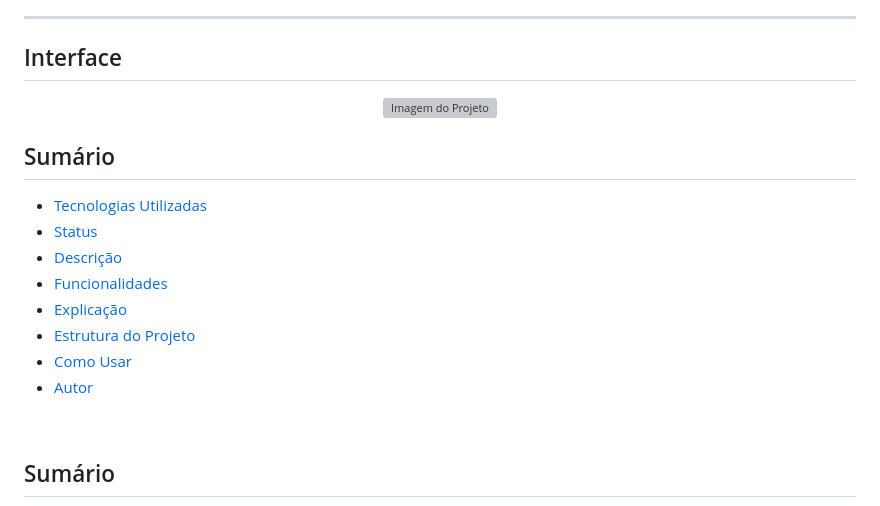
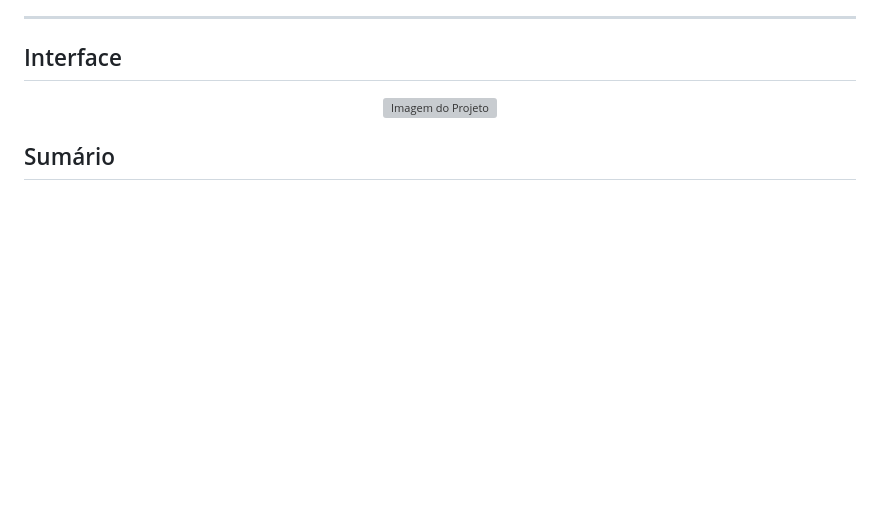
Before and after one commit to dgusfr/django_recipes, a Markdown page: README.md, the part around the change. Rendered like a GitHub page; blank space fills up the shorter version; grey boxes are pictures that could not be loaded.

```diff
--- a/README.md
+++ b/README.md
@@ -9,19 +9,6 @@
 <div align="center">
   <img src="img/logo.gif" alt="Imagem do Projeto" >
 </div>
-
-## Sumário
-
-- [Tecnologias Utilizadas](#tecnologias-utilizadas)
-- [Status](#status)
-- [Descrição](#descrição)
-- [Funcionalidades](#funcionalidades)
-- [Explicação](#explicação)
-- [Estrutura do Projeto](#estrutura-do-projeto)
-- [Como Usar](#como-usar)
-- [Autor](#autor)
-
-<br></br>
 
 ## Sumário
 
```
